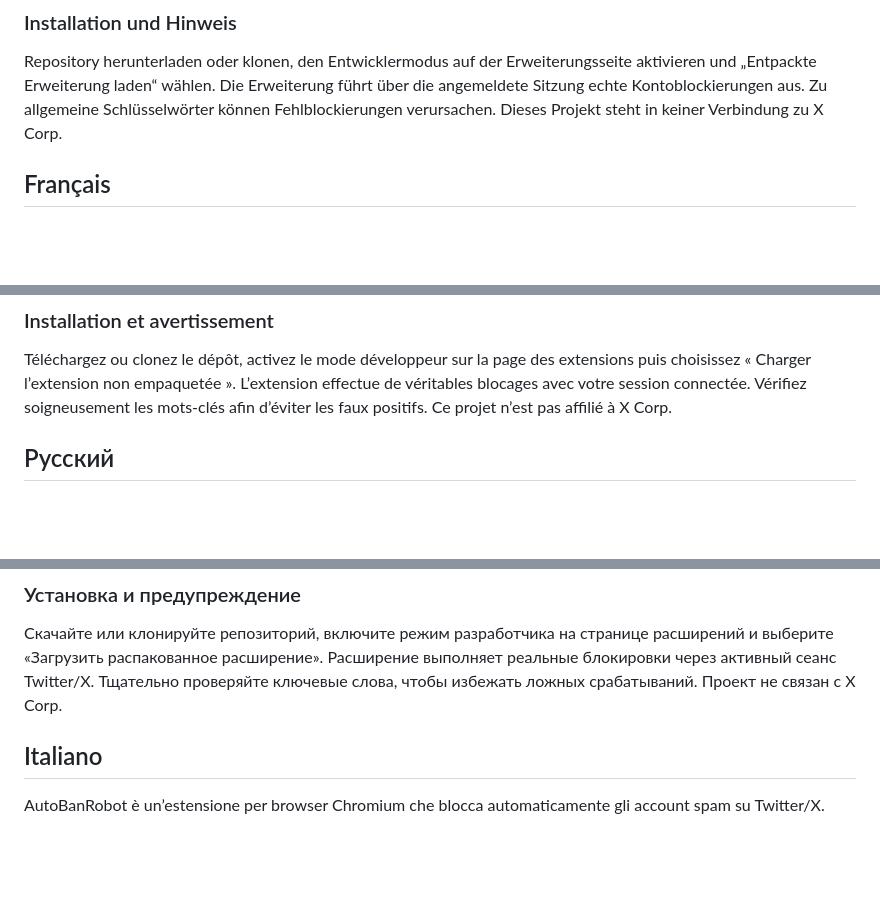
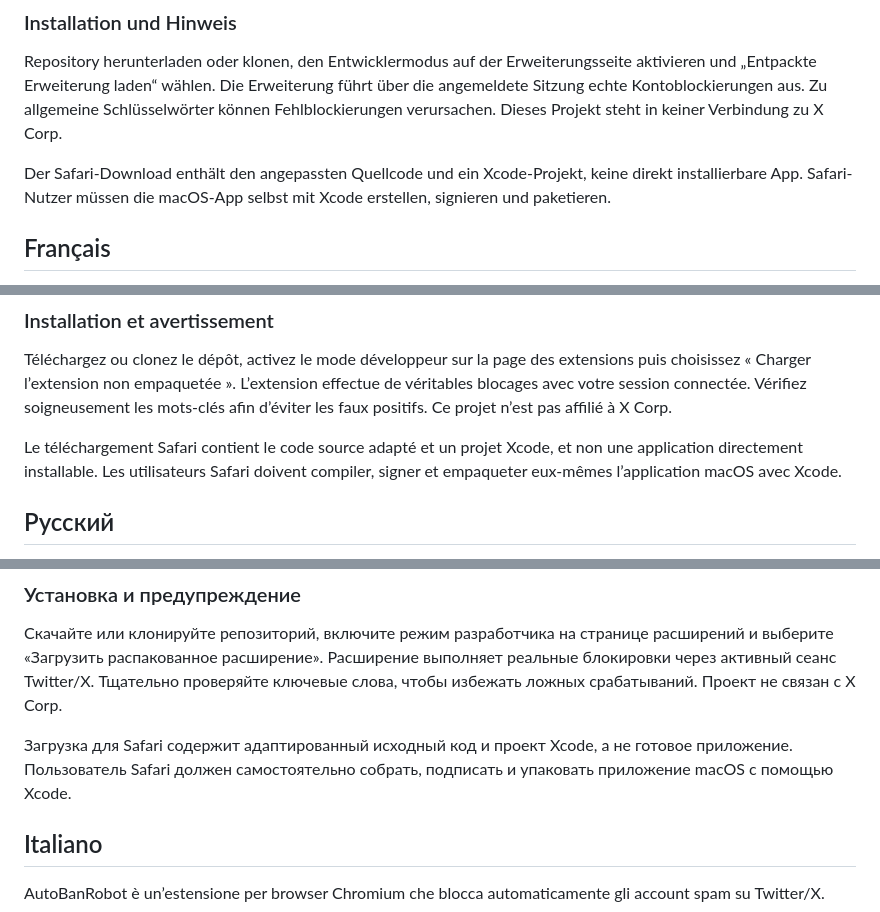
Before and after one commit to serenamustrich/autobanrobot, a Markdown page: README.md, 3 parts joined by grey strips. Rendered like a GitHub page; blank space fills up the shorter version.

```diff
--- a/README.md
+++ b/README.md
@@ -622,6 +644,8 @@ AutoBanRobot ist eine Erweiterung für Chromium-Browser, die Spam-Konten auf Twi
 ### Installation und Hinweis
 
 Repository herunterladen oder klonen, den Entwicklermodus auf der Erweiterungsseite aktivieren und „Entpackte Erweiterung laden“ wählen. Die Erweiterung führt über die angemeldete Sitzung echte Kontoblockierungen aus. Zu allgemeine Schlüsselwörter können Fehlblockierungen verursachen. Dieses Projekt steht in keiner Verbindung zu X Corp.
+
+Der Safari-Download enthält den angepassten Quellcode und ein Xcode-Projekt, keine direkt installierbare App. Safari-Nutzer müssen die macOS-App selbst mit Xcode erstellen, signieren und paketieren.
 
 ## Français
 
@@ -644,6 +668,8 @@ AutoBanRobot est une extension pour navigateurs Chromium qui bloque automatiquem
 
 Téléchargez ou clonez le dépôt, activez le mode développeur sur la page des extensions puis choisissez « Charger l’extension non empaquetée ». L’extension effectue de véritables blocages avec votre session connectée. Vérifiez soigneusement les mots-clés afin d’éviter les faux positifs. Ce projet n’est pas affilié à X Corp.
 
+Le téléchargement Safari contient le code source adapté et un projet Xcode, et non une application directement installable. Les utilisateurs Safari doivent compiler, signer et empaqueter eux-mêmes l’application macOS avec Xcode.
+
 ## Русский
 
 AutoBanRobot — расширение для браузеров на базе Chromium, автоматически блокирующее спам-аккаунты в Twitter/X.
@@ -664,6 +690,8 @@ AutoBanRobot — расширение для браузеров на базе Ch
 ### Установка и предупреждение
 
 Скачайте или клонируйте репозиторий, включите режим разработчика на странице расширений и выберите «Загрузить распакованное расширение». Расширение выполняет реальные блокировки через активный сеанс Twitter/X. Тщательно проверяйте ключевые слова, чтобы избежать ложных срабатываний. Проект не связан с X Corp.
+
+Загрузка для Safari содержит адаптированный исходный код и проект Xcode, а не готовое приложение. Пользователь Safari должен самостоятельно собрать, подписать и упаковать приложение macOS с помощью Xcode.
 
 ## Italiano
 
```
Also changed, not shown: other parts of README.md (+24 -0 lines).
